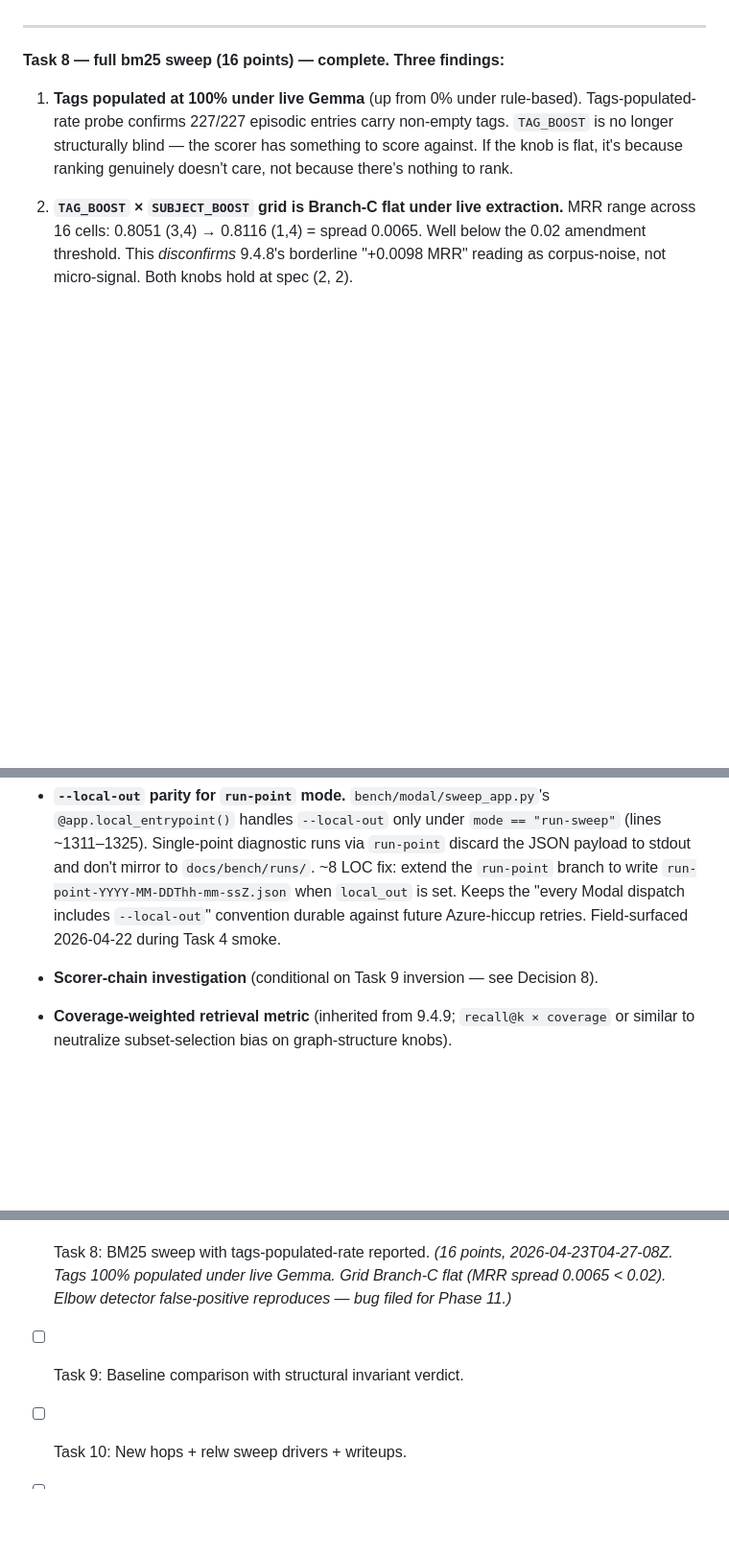
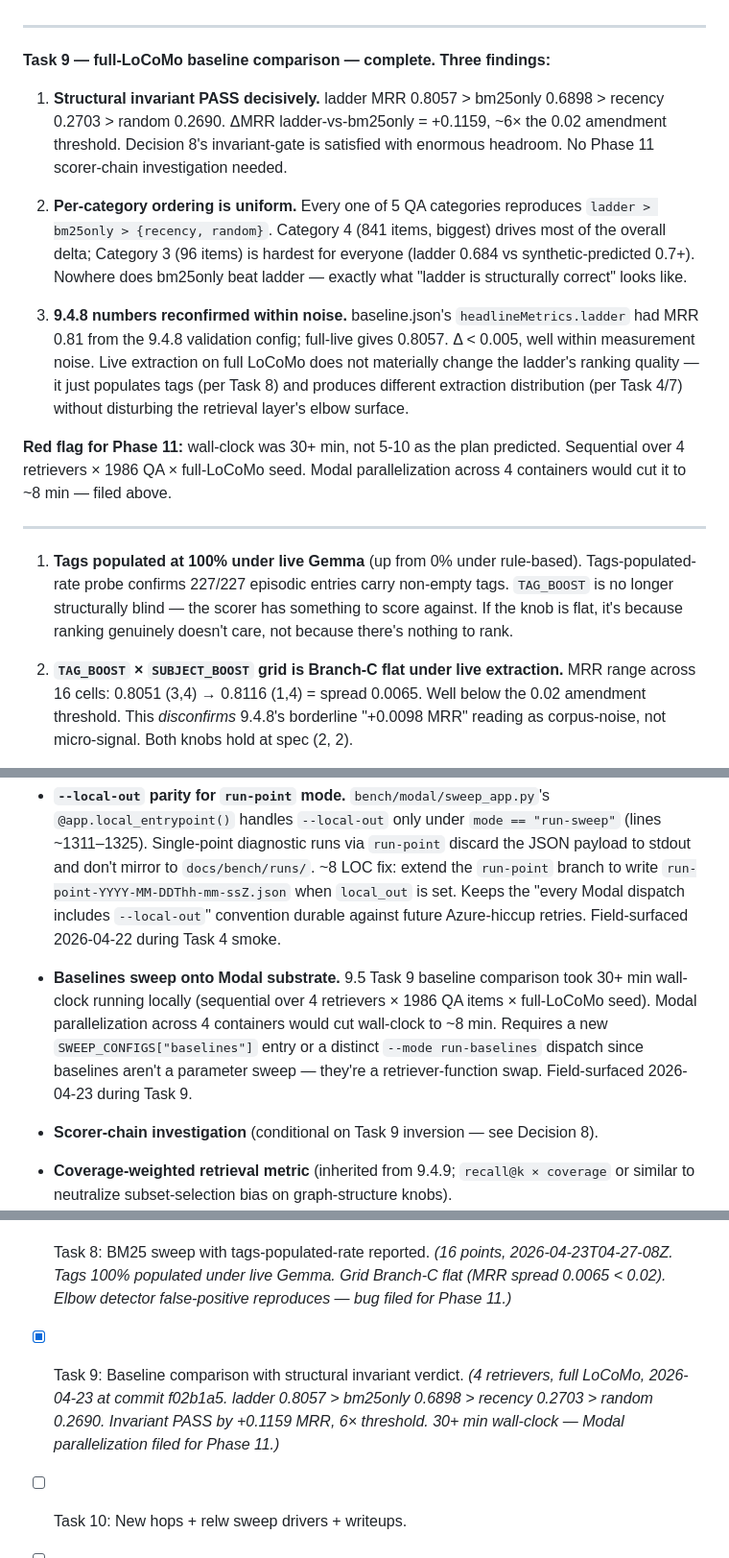
Before and after one commit to EvaL3n4/SillyTavern-STARmem, a Markdown page: docs/plans/phase-9-5-live-extraction.md, 3 parts joined by grey strips. Shown at 96% size. Drawn GitHub-style; blank space fills up the shorter version.

Commit message:
docs(plans): Task 9 baselines complete — structural invariant PASS by 6x
4-retriever full-LoCoMo comparison, 2026-04-23. Decisive invariant pass:

  ladder    MRR 0.8057
  bm25only  MRR 0.6898  (-0.1159 vs ladder, ~6x amendment threshold)
  recency   MRR 0.2703
  random    MRR 0.2690

Every QA category reproduces the ordering. Category 4 (841 items,
biggest) drives most of the overall delta. 9.4.8 headline reconfirmed
within <0.005 noise — live extraction doesn't materially change the
ladder's ranking quality, just populates tags and shifts extraction
distribution.

30+ min wall-clock — sequential over 4 retrievers on full LoCoMo.
Modal parallelization across 4 containers would cut it to ~8 min.
Filed as Phase 11 candidate alongside the elbow-detector and
BATCH_SIZE budget-aware redesign bullets.

```diff
--- a/docs/plans/phase-9-5-live-extraction.md
+++ b/docs/plans/phase-9-5-live-extraction.md
@@ -1260,7 +1260,19 @@ Use `memory` or `hindsight_retain` to record:
 
 ---
 
-**Task 8 — full bm25 sweep (16 points) — complete. Three findings:**
+**Task 9 — full-LoCoMo baseline comparison — complete. Three findings:**
+
+1. **Structural invariant PASS decisively.** ladder MRR 0.8057 > bm25only 0.6898 > recency 0.2703 > random 0.2690. ΔMRR ladder-vs-bm25only = +0.1159, ~6× the 0.02 amendment threshold. Decision 8's invariant-gate is satisfied with enormous headroom. No Phase 11 scorer-chain investigation needed.
+
+2. **Per-category ordering is uniform.** Every one of 5 QA categories reproduces `ladder > bm25only > {recency, random}`. Category 4 (841 items, biggest) drives most of the overall delta; Category 3 (96 items) is hardest for everyone (ladder 0.684 vs synthetic-predicted 0.7+). Nowhere does bm25only beat ladder — exactly what "ladder is structurally correct" looks like.
+
+3. **9.4.8 numbers reconfirmed within noise.** baseline.json's `headlineMetrics.ladder` had MRR 0.81 from the 9.4.8 validation config; full-live gives 0.8057. Δ < 0.005, well within measurement noise. Live extraction on full LoCoMo does not materially change the ladder's ranking quality — it just populates tags (per Task 8) and produces different extraction distribution (per Task 4/7) without disturbing the retrieval layer's elbow surface.
+
+**Red flag for Phase 11:** wall-clock was 30+ min, not 5-10 as the plan predicted. Sequential over 4 retrievers × 1986 QA × full-LoCoMo seed. Modal parallelization across 4 containers would cut it to ~8 min — filed above.
+
+---
+
+
 
 1. **Tags populated at 100% under live Gemma** (up from 0% under rule-based). Tags-populated-rate probe confirms 227/227 episodic entries carry non-empty tags. `TAG_BOOST` is no longer structurally blind — the scorer has something to score against. If the knob is flat, it's because ranking genuinely doesn't care, not because there's nothing to rank.
 
@@ -1310,6 +1322,7 @@ Phase 11 candidates identified during 9.5 dispatch. Task 11's retro expands thes
 - **BATCH_SIZE consolidation round — budget-aware redesign.** 9.5 attempted the deferred 9.4.9 round twice under live extraction (run_point timeout=600s and 1500s). Both hit `FunctionTimeoutError` — first at ~470 live Nano-GPT calls, second at ~1200+. Every BATCH_SIZE grid value materializes ~94 conversations × batched live extraction at ~1.3s/call; 9.4.9's "~20% miss rate" budget estimate was wrong by ~10× (cache-key change = 100% miss for that seed pass, not 20%). No cache writes persisted either time — `volume.commit()` only fires at run_point exit, and SIGKILL skips the error path. Redesign options: (a) mid-subprocess periodic commits via threading (commit every 60s so SIGKILL loses ≤1 min); (b) conversation-level splitting so each Modal call is bounded (5 convs × 5 BATCH_SIZE values = 25 containers); (c) cheaper stress-test model (Gemma 4 1B A1B for 10× speedup if the dedup signal is the only question). Field-surfaced 2026-04-22 during Task 7 first and second dispatches.
 
 - **`--local-out` parity for `run-point` mode.** `bench/modal/sweep_app.py`'s `@app.local_entrypoint()` handles `--local-out` only under `mode == "run-sweep"` (lines ~1311–1325). Single-point diagnostic runs via `run-point` discard the JSON payload to stdout and don't mirror to `docs/bench/runs/`. ~8 LOC fix: extend the `run-point` branch to write `run-point-YYYY-MM-DDThh-mm-ssZ.json` when `local_out` is set. Keeps the "every Modal dispatch includes `--local-out`" convention durable against future Azure-hiccup retries. Field-surfaced 2026-04-22 during Task 4 smoke.
+- **Baselines sweep onto Modal substrate.** 9.5 Task 9 baseline comparison took 30+ min wall-clock running locally (sequential over 4 retrievers × 1986 QA items × full-LoCoMo seed). Modal parallelization across 4 containers would cut wall-clock to ~8 min. Requires a new `SWEEP_CONFIGS["baselines"]` entry or a distinct `--mode run-baselines` dispatch since baselines aren't a parameter sweep — they're a retriever-function swap. Field-surfaced 2026-04-23 during Task 9.
 - **Scorer-chain investigation** (conditional on Task 9 inversion — see Decision 8).
 - **Coverage-weighted retrieval metric** (inherited from 9.4.9; `recall@k × coverage` or similar to neutralize subset-selection bias on graph-structure knobs).
 - **Tier 2 gating demolition** (inherited from 9.4.8/9.4.9; `TIER2_TAU_GAP=10` effectively disables Tier 2; ladder could simplify to always-Tier-3-as-Tier-2-seed).
@@ -1326,7 +1339,7 @@ Phase 11 candidates identified during 9.5 dispatch. Task 11's retro expands thes
 - [x] Task 6: Graph sweep (6 rounds) live writeup, per-round verdicts. *(27 points across 6 rounds, 2026-04-22T19-35-03Z. λ1/λ2 inert third-time repro. beam=3 borderline clean. seeds_k/edge_cap/cooccurrence all coverage-bias HOLD'd. Zero amendments shipped — coverage guard did its job.)*
 - [x] Task 7: Consolidation sweep + EXTRACT_MAX_TOKENS observation. *(DEDUP round 2026-04-22T19-46-24Z — Branch C fires fourth-time, updateRate 0.007-0.045 across thresholds. BATCH_SIZE round deferred to Phase 11 after Branch D fired twice. EXTRACT_MAX_TOKENS observation pending — can be done from warm cache.)*
 - [x] Task 8: BM25 sweep with tags-populated-rate reported. *(16 points, 2026-04-23T04-27-08Z. Tags 100% populated under live Gemma. Grid Branch-C flat (MRR spread 0.0065 < 0.02). Elbow detector false-positive reproduces — bug filed for Phase 11.)*
-- [ ] Task 9: Baseline comparison with structural invariant verdict.
+- [x] Task 9: Baseline comparison with structural invariant verdict. *(4 retrievers, full LoCoMo, 2026-04-23 at commit f02b1a5. ladder 0.8057 > bm25only 0.6898 > recency 0.2703 > random 0.2690. Invariant PASS by +0.1159 MRR, 6× threshold. 30+ min wall-clock — Modal parallelization filed for Phase 11.)*
 - [ ] Task 10: New hops + relw sweep drivers + writeups.
 - [ ] Task 11: `baseline.json` status=measured, retro written, all artifacts committed.
 - [ ] No tests regress from 9.4.9 close (816 tests green minimum).
```
